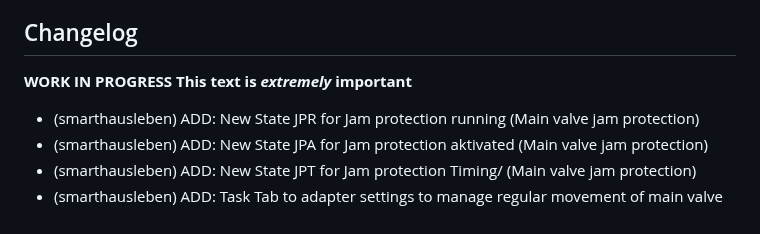
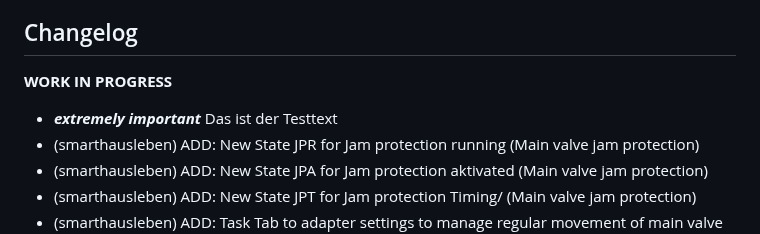
Before and after one commit to smarthausleben/ioBroker.wamo, a Markdown page: README.md, the part around the change. Rendered like a GitHub page.

```diff
--- a/README.md
+++ b/README.md
@@ -28,7 +28,8 @@ The POLYGONVATRO unit is, under the hood, a SYR SaveTech Connect 2422 unit but w
 -->
 
 **WORK IN PROGRESS**
-**This text is _extremely_ important**
+* ***extremely important***
+Das ist der Testtext
 * (smarthausleben) ADD: New State JPR for Jam protection running  (Main valve jam protection)
 * (smarthausleben) ADD: New State JPA for Jam protection aktivated  (Main valve jam protection)
 * (smarthausleben) ADD: New State JPT for Jam protection Timing/  (Main valve jam protection)
```
